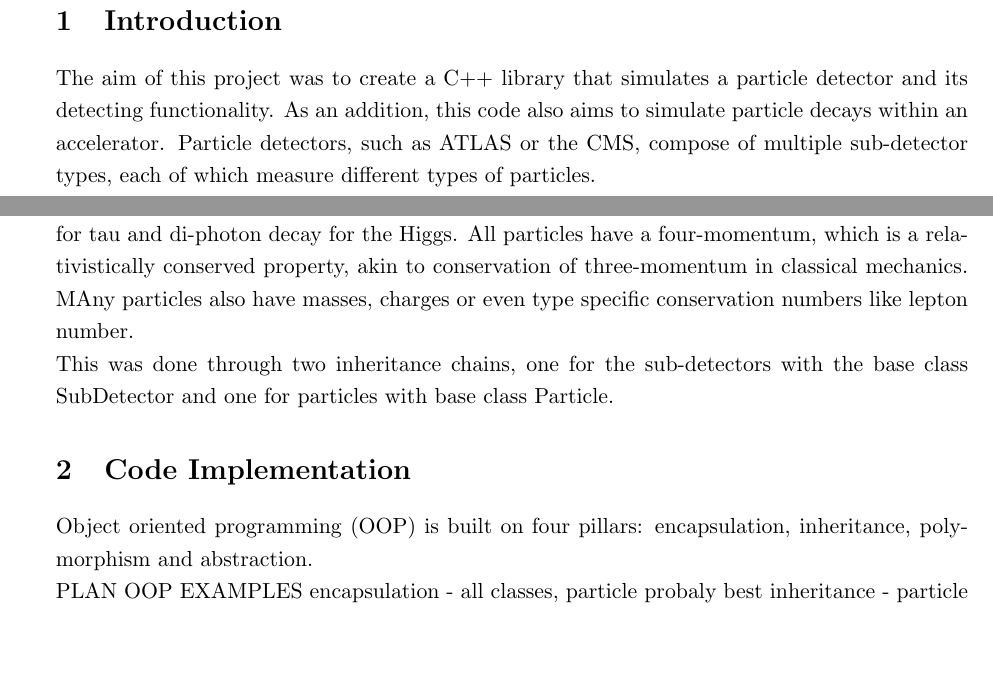
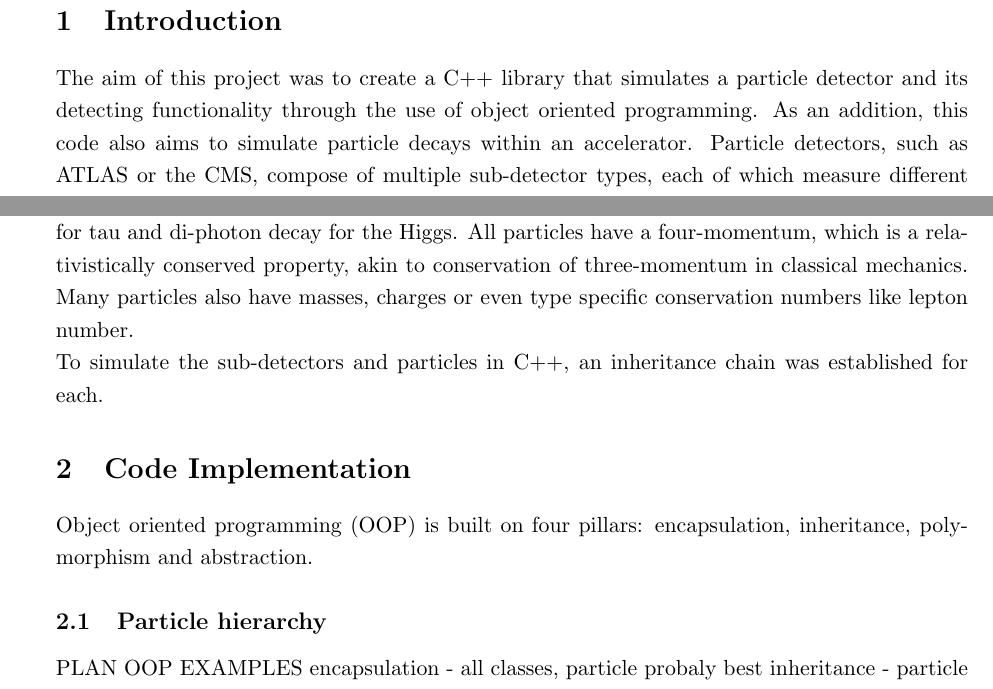
Before and after one commit to Aidan-Hughes-05/Project3-Report-AidanHughes, a LaTeX document (report.tex): two parts of page 2 of 3, joined at a grey line, cut so that both start at the same text, the shorter picture padded with empty space. Compiled offline with pdfLaTeX.

Commit message:
Start Code Implementation

```diff
--- a/report.tex
+++ b/report.tex
@@ -57,17 +57,17 @@ The aim of this project was to utilize object oriented programming practices to
 
 \section{Introduction}
 \label{intro}
-The aim of this project was to create a C++ library that simulates a particle detector and its detecting functionality. As an addition, this code also aims to simulate particle decays within an accelerator. Particle detectors, such as ATLAS or the CMS, compose of multiple sub-detector types, each of which measure different types of particles.
+The aim of this project was to create a C++ library that simulates a particle detector and its detecting functionality through the use of object oriented programming. As an addition, this code also aims to simulate particle decays within an accelerator. Particle detectors, such as ATLAS or the CMS, compose of multiple sub-detector types, each of which measure different types of particles.
 
 The tracker, the first sub-detector a particle will pass through, uses magnetic fields to measure particle paths, so can only measure charged particles. Next are the calorimeters, which are split into two, an electromagnetic and a hadronic calorimeter. The electromagnetic calorimeter causes electrons and photons to trigger a particle shower which is measured to finds their energy. The hadronic calorimeter does the same but for protons and neutrons. Finally, due to muons high energy, they are not turned into showers by the calorimeters, and pass through to the Muon Spectrometer sub-detector. Using information about which sub-detectors were triggered, the type of particle that passed through can be deduced. These sub-detectors also have a detection efficiency associated with them, which compares the number of particles detected to the number produced during an event, usually represented as a percentage.
 
-Along with the particles mentioned above, tau and Higgs particles are also found in accelerators, but decay quickly to other particles. This project focuses on the decays to muon and neutrinos for tau and di-photon decay for the Higgs. All particles have a four-momentum, which is a relativistically conserved property, akin to conservation of three-momentum in classical mechanics. MAny particles also have masses, charges or even type specific conservation numbers like lepton number.
+Along with the particles mentioned above, tau and Higgs particles are also found in accelerators, but decay quickly to other particles. This project focuses on the decays to muon and neutrinos for tau and di-photon decay for the Higgs. All particles have a four-momentum, which is a relativistically conserved property, akin to conservation of three-momentum in classical mechanics. Many particles also have masses, charges or even type specific conservation numbers like lepton number.
 
-
-
-This was done through two inheritance chains, one for the sub-detectors with the base class SubDetector and one for particles with base class Particle.
+To simulate the sub-detectors and particles in C++, an inheritance chain was established for each.
 \section{Code Implementation}
 Object oriented programming (OOP) is built on four pillars: encapsulation, inheritance, polymorphism and abstraction.
+\subsection{Particle hierarchy}
+
 
 PLAN
 OOP EXAMPLES
```
Also changed, not shown: report.pdf, report.tex (4 more changed lines).
